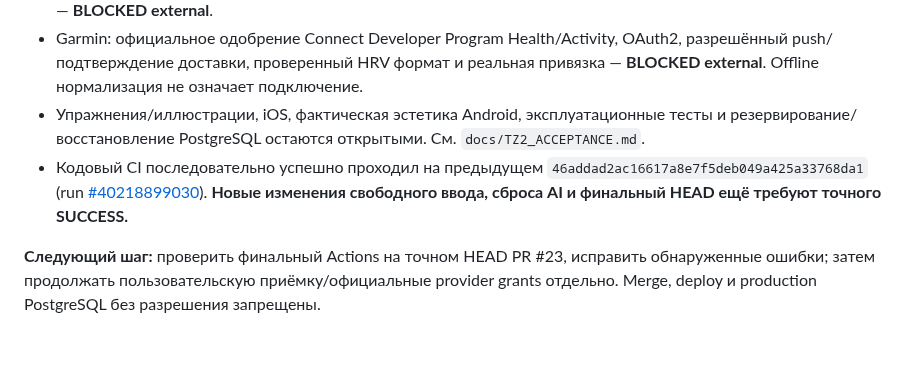
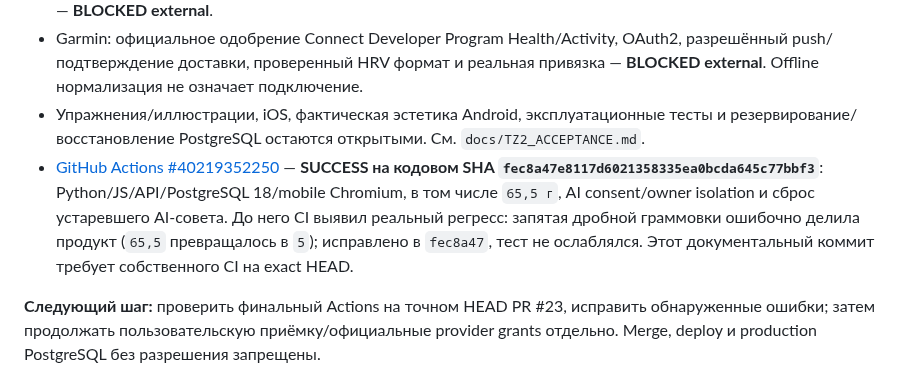
Before and after one commit to smirnovka907-crypto/formiq-bot, a Markdown page: docs/PROJECT_STATUS.md, the part around the change. GitHub-like rendering; blank space fills up the shorter version.

Commit message:
docs: record green exact code CI after decimal comma regression repair

```diff
--- a/docs/PROJECT_STATUS.md
+++ b/docs/PROJECT_STATUS.md
@@ -13,7 +13,7 @@
 - FatSecret: настоящие 3-legged OAuth1 credentials и привилегии private diary; отдельный OAuth2 food catalogue grant (Search v5), операторский Fernet key, условия использования данных и фактическое тестирование аккаунта — **BLOCKED external**.
 - Garmin: официальное одобрение Connect Developer Program Health/Activity, OAuth2, разрешённый push/подтверждение доставки, проверенный HRV формат и реальная привязка — **BLOCKED external**. Offline нормализация не означает подключение.
 - Упражнения/иллюстрации, iOS, фактическая эстетика Android, эксплуатационные тесты и резервирование/восстановление PostgreSQL остаются открытыми. См. `docs/TZ2_ACCEPTANCE.md`.
-- Кодовый CI последовательно успешно проходил на предыдущем `46addad2ac16617a8e7f5deb049a425a33768da1` (run [#40218899030](https://github.com/smirnovka907-crypto/formiq-bot/actions/runs/40218899030)). **Новые изменения свободного ввода, сброса AI и финальный HEAD ещё требуют точного SUCCESS.**
+- [GitHub Actions #40219352250](https://github.com/smirnovka907-crypto/formiq-bot/actions/runs/40219352250) — **SUCCESS на кодовом SHA `fec8a47e8117d6021358335ea0bcda645c77bbf3`**: Python/JS/API/PostgreSQL 18/mobile Chromium, в том числе `65,5 г`, AI consent/owner isolation и сброс устаревшего AI-совета. До него CI выявил реальный регресс: запятая дробной граммовки ошибочно делила продукт (`65,5` превращалось в `5`); исправлено в `fec8a47`, тест не ослаблялся. Этот документальный коммит требует собственного CI на exact HEAD.
 
 **Следующий шаг:** проверить финальный Actions на точном HEAD PR #23, исправить обнаруженные ошибки; затем продолжать пользовательскую приёмку/официальные provider grants отдельно. Merge, deploy и production PostgreSQL без разрешения запрещены.
 
```
